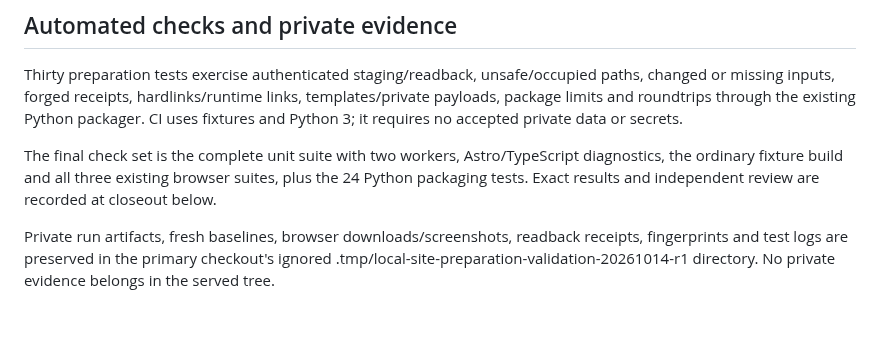
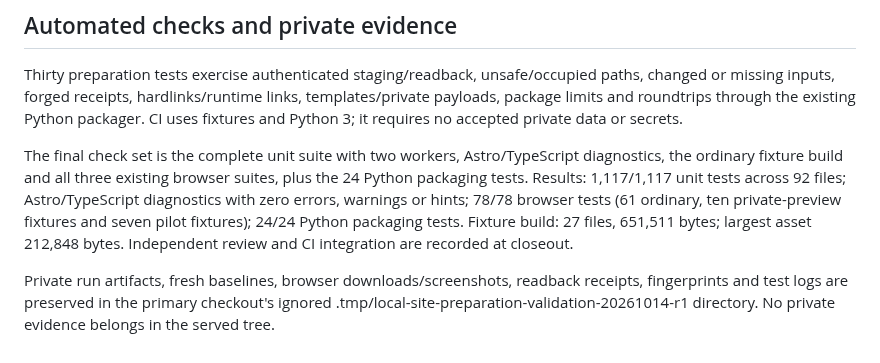
Before and after one commit to Vasuki8/us-trade-tracker, a Markdown page: docs/validation/local-site-preparation.md, the part around the change. Rendered like a GitHub page; blank space fills up the shorter version.

Commit message:
docs: record final local preparation checks

```diff
--- a/docs/validation/local-site-preparation.md
+++ b/docs/validation/local-site-preparation.md
@@ -40,6 +40,6 @@ Source under src/ and deployment/ is unchanged from the pre-batch commit. Screen
 
 Thirty preparation tests exercise authenticated staging/readback, unsafe/occupied paths, changed or missing inputs, forged receipts, hardlinks/runtime links, templates/private payloads, package limits and roundtrips through the existing Python packager. CI uses fixtures and Python 3; it requires no accepted private data or secrets.
 
-The final check set is the complete unit suite with two workers, Astro/TypeScript diagnostics, the ordinary fixture build and all three existing browser suites, plus the 24 Python packaging tests. Exact results and independent review are recorded at closeout below.
+The final check set is the complete unit suite with two workers, Astro/TypeScript diagnostics, the ordinary fixture build and all three existing browser suites, plus the 24 Python packaging tests. Results: 1,117/1,117 unit tests across 92 files; Astro/TypeScript diagnostics with zero errors, warnings or hints; 78/78 browser tests (61 ordinary, ten private-preview fixtures and seven pilot fixtures); 24/24 Python packaging tests. Fixture build: 27 files, 651,511 bytes; largest asset 212,848 bytes. Independent review and CI integration are recorded at closeout.
 
 Private run artifacts, fresh baselines, browser downloads/screenshots, readback receipts, fingerprints and test logs are preserved in the primary checkout's ignored .tmp/local-site-preparation-validation-20261014-r1 directory. No private evidence belongs in the served tree.
```
Also changed, not shown: 1 other file.
